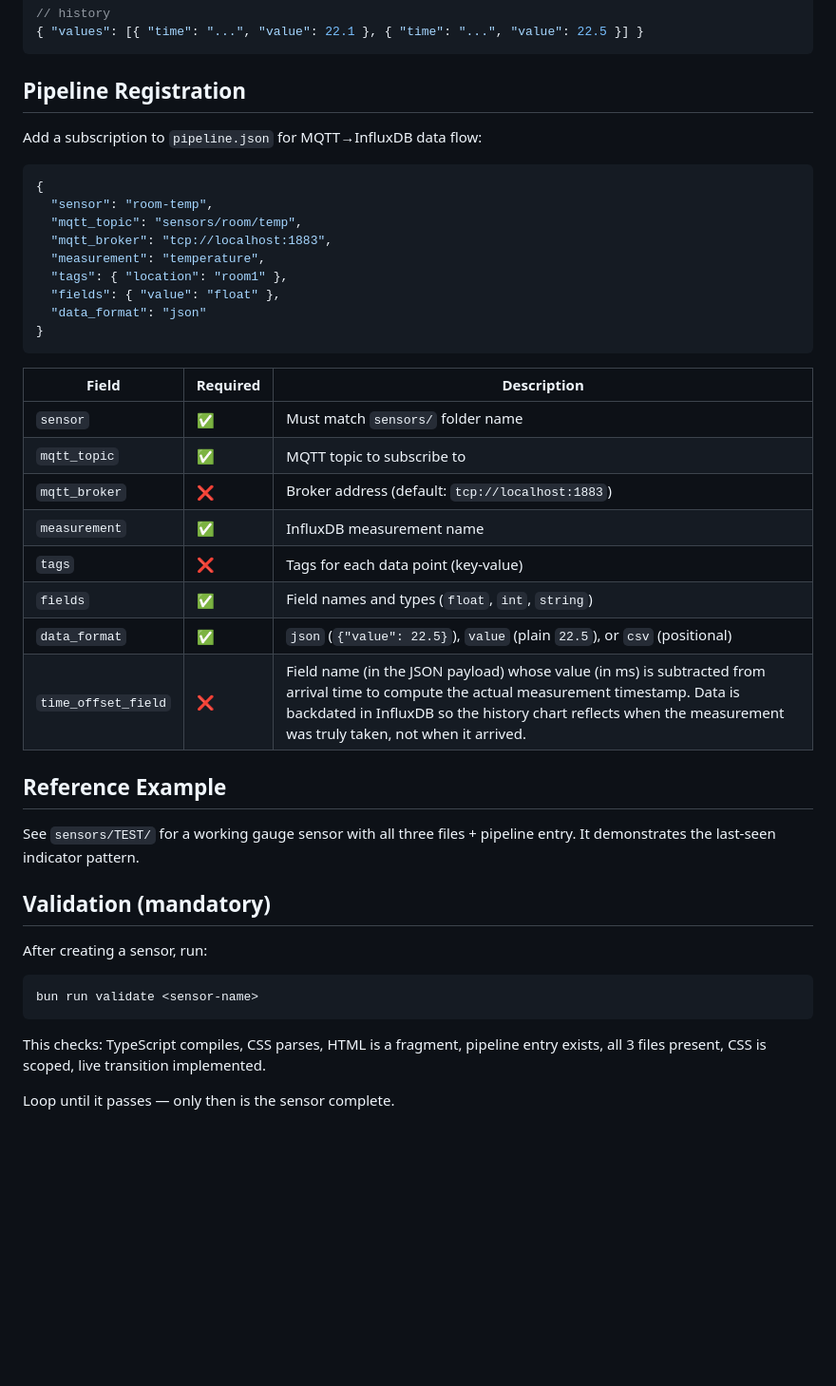
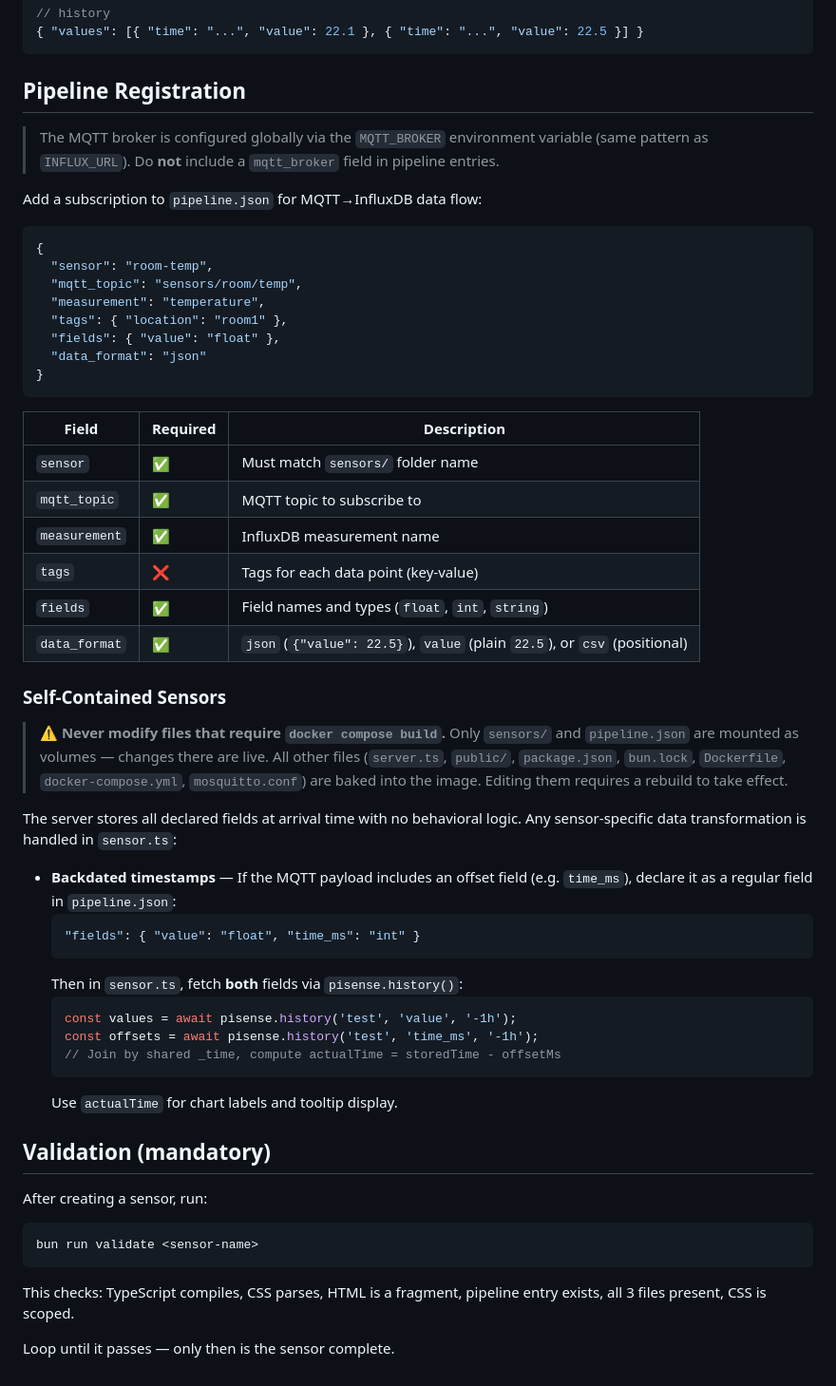
Before and after one commit to RakiDelmoro/pi-sense-agent, a Markdown page: DASHBOARD_OWNER.md, the part around one of its changes. Shown at 95% size. Drawn GitHub-style; blank space fills up the shorter version.

Commit message:
refactor: streamline DASHBOARD_OWNER.md by removing redundant sections and clarifying structure

````diff
--- a/DASHBOARD_OWNER.md
+++ b/DASHBOARD_OWNER.md
@@ -80,13 +60,14 @@ Injected as `window.pisense` before your script runs.
 
 ## Pipeline Registration
 
+> The MQTT broker is configured globally via the `MQTT_BROKER` environment variable (same pattern as `INFLUX_URL`). Do **not** include a `mqtt_broker` field in pipeline entries.
+
 Add a subscription to `pipeline.json` for MQTT→InfluxDB data flow:
 
 ```json
 {
   "sensor": "room-temp",
   "mqtt_topic": "sensors/room/temp",
-  "mqtt_broker": "tcp://localhost:1883",
   "measurement": "temperature",
   "tags": { "location": "room1" },
   "fields": { "value": "float" },
@@ -98,17 +79,29 @@ Add a subscription to `pipeline.json` for MQTT→InfluxDB data flow:
 |-------|----------|-------------|
 | `sensor` | ✅ | Must match `sensors/` folder name |
 | `mqtt_topic` | ✅ | MQTT topic to subscribe to |
-| `mqtt_broker` | ❌ | Broker address (default: `tcp://localhost:1883`) |
 | `measurement` | ✅ | InfluxDB measurement name |
 | `tags` | ❌ | Tags for each data point (key-value) |
 | `fields` | ✅ | Field names and types (`float`, `int`, `string`) |
 | `data_format` | ✅ | `json` (`{"value": 22.5}`), `value` (plain `22.5`), or `csv` (positional) |
-| `time_offset_field` | ❌ | Field name (in the JSON payload) whose value (in ms) is subtracted from arrival time to compute the actual measurement timestamp. Data is backdated in InfluxDB so the history chart reflects when the measurement was truly taken, not when it arrived. |
 
-## Reference Example
+### Self-Contained Sensors
 
-See `sensors/TEST/` for a working gauge sensor with all three files + pipeline entry. It demonstrates the last-seen indicator pattern.
+> **⚠️ Never modify files that require `docker compose build`.** Only `sensors/` and `pipeline.json` are mounted as volumes — changes there are live. All other files (`server.ts`, `public/`, `package.json`, `bun.lock`, `Dockerfile`, `docker-compose.yml`, `mosquitto.conf`) are baked into the image. Editing them requires a rebuild to take effect.
 
+The server stores all declared fields at arrival time with no behavioral logic. Any sensor-specific data transformation is handled in `sensor.ts`:
+
+- **Backdated timestamps** — If the MQTT payload includes an offset field (e.g.
+  `time_ms`), declare it as a regular field in `pipeline.json`:
+  ```json
+  "fields": { "value": "float", "time_ms": "int" }
+  ```
+  Then in `sensor.ts`, fetch **both** fields via `pisense.history()`:
+  ```ts
+  const values = await pisense.history('test', 'value', '-1h');
+  const offsets = await pisense.history('test', 'time_ms', '-1h');
+  // Join by shared _time, compute actualTime = storedTime - offsetMs
+  ```
+  Use `actualTime` for chart labels and tooltip display.
 ## Validation (mandatory)
 
 After creating a sensor, run:
@@ -117,6 +110,6 @@ After creating a sensor, run:
 bun run validate <sensor-name>
 ```
 
-This checks: TypeScript compiles, CSS parses, HTML is a fragment, pipeline entry exists, all 3 files present, CSS is scoped, live transition implemented.
+This checks: TypeScript compiles, CSS parses, HTML is a fragment, pipeline entry exists, all 3 files present, CSS is scoped.
 
 Loop until it passes — only then is the sensor complete.
````
Also changed, not shown: other parts of DASHBOARD_OWNER.md (+2 -22 lines).
